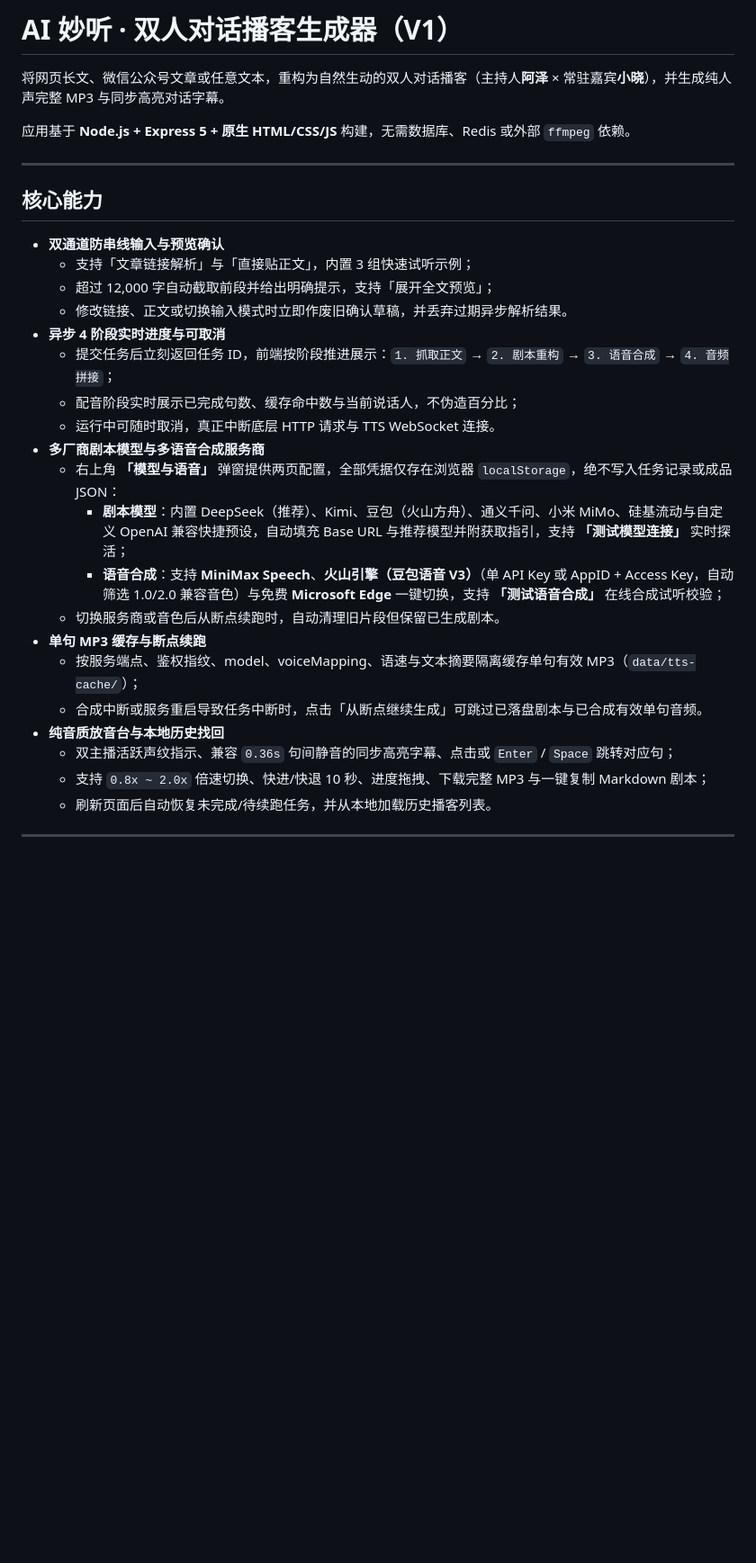
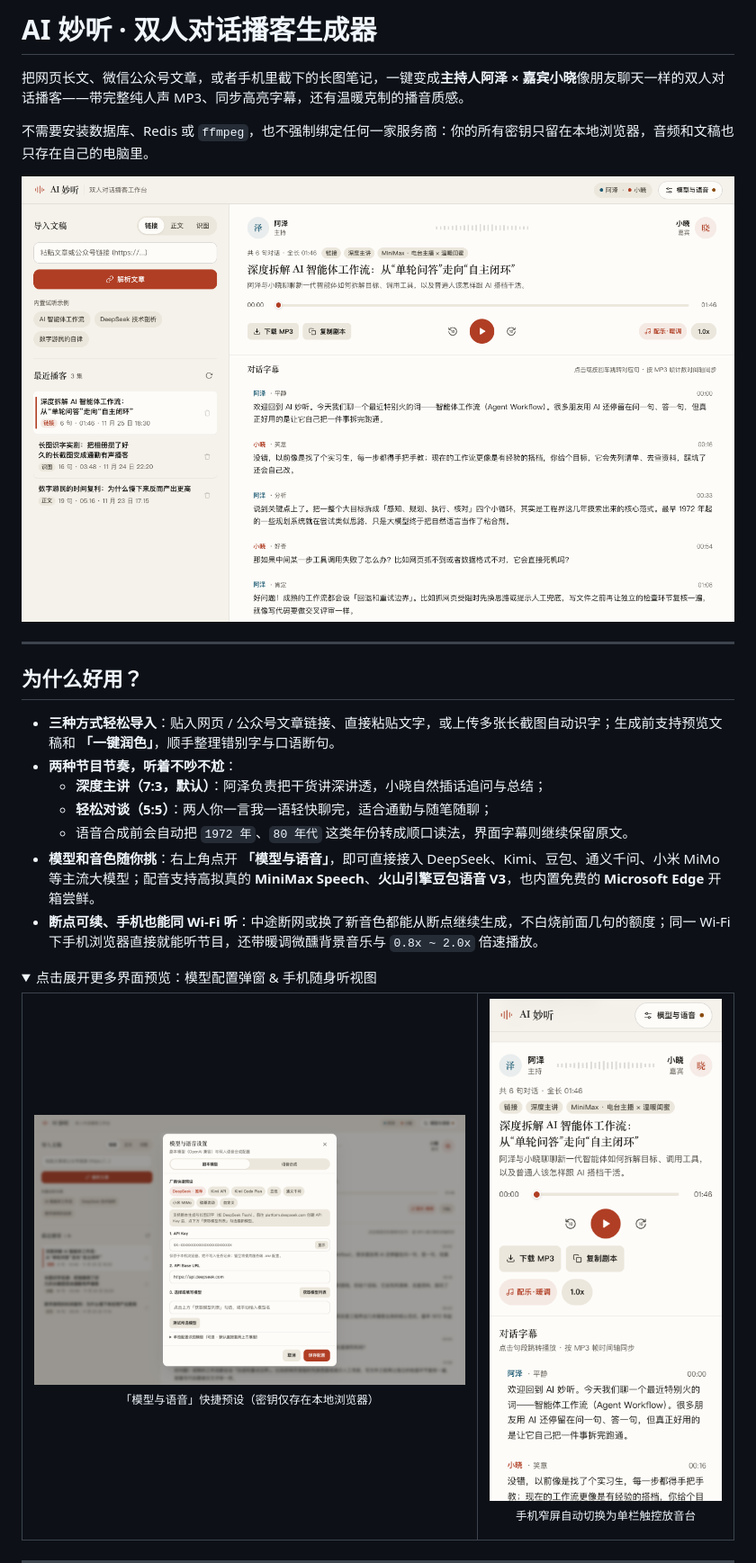
Before and after one commit to Alex-955/Podcast-Generator, a Markdown page: README.md, the part around one of its changes. Shown at 90% size. Drawn GitHub-style; pictures changed too: docs/images/settings-modal.png (added), docs/images/studio-desktop.png (added), docs/images/studio-mobile.png (added); folded sections open; blank space fills up the shorter version.

Commit message:
docs(readme): rewrite user guide for clarity and add clean studio screenshots

```diff
--- a/README.md
+++ b/README.md
@@ -1,30 +1,36 @@
-# AI 妙听 · 双人对话播客生成器（V1）
+# AI 妙听 · 双人对话播客生成器
 
-将网页长文、微信公众号文章或任意文本，重构为自然生动的双人对话播客（主持人**阿泽** × 常驻嘉宾**小晓**），并生成纯人声完整 MP3 与同步高亮对话字幕。
+把网页长文、微信公众号文章，或者手机里截下的长图笔记，一键变成**主持人阿泽 × 嘉宾小晓**像朋友聊天一样的双人对话播客——带完整纯人声 MP3、同步高亮字幕，还有温暖克制的播音质感。
 
-应用基于 **Node.js + Express 5 + 原生 HTML/CSS/JS** 构建，无需数据库、Redis 或外部 `ffmpeg` 依赖。
+不需要安装数据库、Redis 或 `ffmpeg`，也不强制绑定任何一家服务商：你的所有密钥只留在本地浏览器，音频和文稿也只存在自己的电脑里。
+
+![AI 妙听双人播客工作台](docs/images/studio-desktop.png)
 
 ---
 
-## 核心能力
+## 为什么好用？
 
-- **双通道防串线输入与预览确认**
-  - 支持「文章链接解析」与「直接贴正文」，内置 3 组快速试听示例；
-  - 超过 12,000 字自动截取前段并给出明确提示，支持「展开全文预览」；
-  - 修改链接、正文或切换输入模式时立即作废旧确认草稿，并丢弃过期异步解析结果。
-- **异步 4 阶段实时进度与可取消**
-  - 提交任务后立刻返回任务 ID，前端按阶段推进展示：`1. 抓取正文` → `2. 剧本重构` → `3. 语音合成` → `4. 音频拼接`；
-  - 配音阶段实时展示已完成句数、缓存命中数与当前说话人，不伪造百分比；
-  - 运行中可随时取消，真正中断底层 HTTP 请求与 TTS WebSocket 连接。
-- **多厂商剧本模型与多语音合成服务商**
-  - 右上角 **「模型与语音」** 弹窗提供两页配置，全部凭据仅存在浏览器 `localStorage`，绝不写入任务记录或成品 JSON：
-    - **剧本模型**：内置 DeepSeek（推荐）、Kimi、豆包（火山方舟）、通义千问、小米 MiMo、硅基流动与自定义 OpenAI 兼容快捷预设，自动填充 Base URL 与推荐模型并附获取指引，支持 **「测试模型连接」** 实时探活；
-    - **语音合成**：支持 **MiniMax Speech**、**火山引擎（豆包语音 V3）**（单 API Key 或 AppID + Access Key，自动筛选 1.0/2.0 兼容音色）与免费 **Microsoft Edge** 一键切换，支持 **「测试语音合成」** 在线合成试听校验；
-  - 切换服务商或音色后从断点续跑时，自动清理旧片段但保留已生成剧本。
-- **单句 MP3 缓存与断点续跑**
-  - 按服务端点、鉴权指纹、model、voiceMapping、语速与文本摘要隔离缓存单句有效 MP3（`data/tts-cache/`）；
-  - 合成中断或服务重启导致任务中断时，点击「从断点继续生成」可跳过已落盘剧本与已合成有效单句音频。
-- **纯音质放音台与本地历史找回**
-  - 双主播活跃声纹指示、兼容 `0.36s` 句间静音的同步高亮字幕、点击或 `Enter` / `Space` 跳转对应句；
-  - 支持 `0.8x ~ 2.0x` 倍速切换、快进/快退 10 秒、进度拖拽、下载完整 MP3 与一键复制 Markdown 剧本；
-  - 刷新页面后自动恢复未完成/待续跑任务，并从本地加载历史播客列表。
+- **三种方式轻松导入**：贴入网页 / 公众号文章链接、直接粘贴文字，或上传多张长截图自动识字；生成前支持预览文稿和 **「一键润色」**，顺手整理错别字与口语断句。
+- **两种节目节奏，听着不吵不尬**：
+  - **深度主讲（7:3，默认）**：阿泽负责把干货讲深讲透，小晓自然插话追问与总结；
+  - **轻松对谈（5:5）**：两人你一言我一语轻快聊完，适合通勤与随笔随聊；
+  - 语音合成前会自动把 `1972 年`、`80 年代` 这类年份转成顺口读法，界面字幕则继续保留原文。
+- **模型和音色随你挑**：右上角点开 **「模型与语音」**，即可直接接入 DeepSeek、Kimi、豆包、通义千问、小米 MiMo 等主流大模型；配音支持高拟真的 **MiniMax Speech**、**火山引擎豆包语音 V3**，也内置免费的 **Microsoft Edge** 开箱尝鲜。
+- **断点可续、手机也能同 Wi-Fi 听**：中途断网或换了新音色都能从断点继续生成，不白烧前面几句的额度；同一 Wi-Fi 下手机浏览器直接就能听节目，还带暖调微醺背景音乐与 `0.8x ~ 2.0x` 倍速播放。
+
+<details>
+<summary>点击展开更多界面预览：模型配置弹窗 & 手机随身听视图</summary>
+
+<table>
+  <tr>
+    <td width="64%">
+      <img src="docs/images/settings-modal.png" alt="模型与语音设置弹窗" />
+      <p align="center"><sub>「模型与语音」快捷预设（密钥仅存在本地浏览器）</sub></p>
+    </td>
+    <td width="36%">
+      <img src="docs/images/studio-mobile.png" alt="手机浏览器单栏试听界面" />
+      <p align="center"><sub>手机窄屏自动切换为单栏触控放音台</sub></p>
+    </td>
+  </tr>
+</table>
+
```
Also changed, not shown: other parts of README.md (+78 -78 lines).
